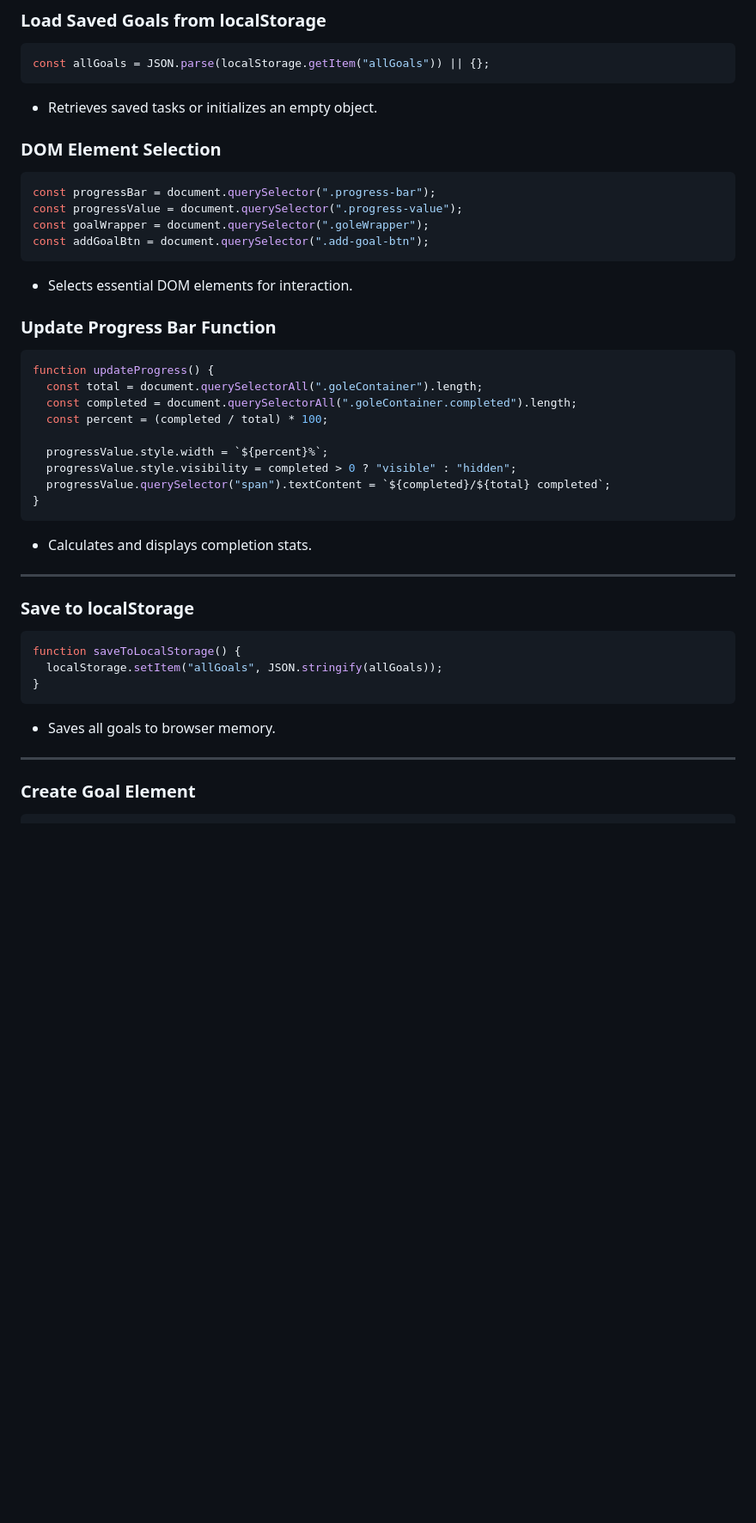
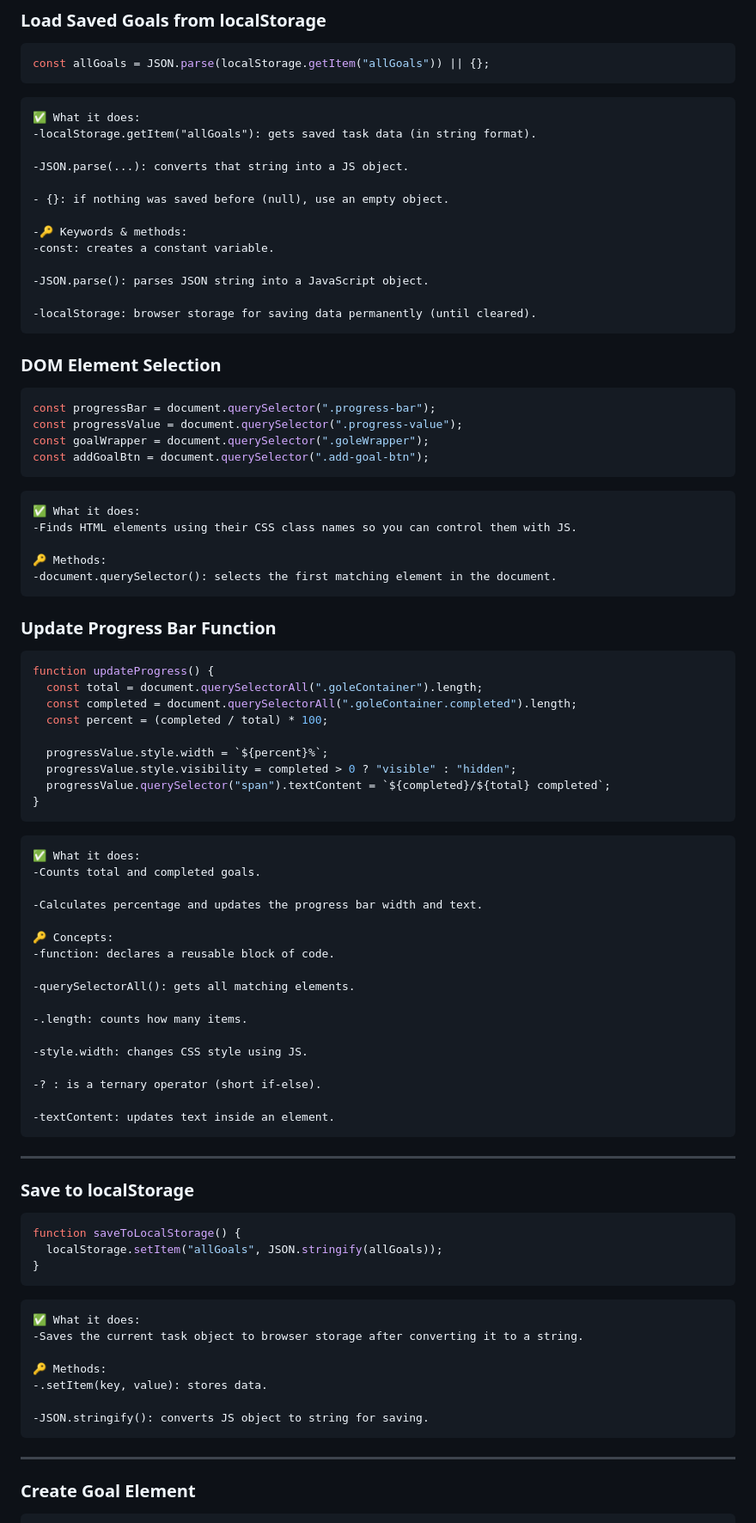
Before and after one commit to RohitMaurya139/Focus-on-Today-webApp, a Markdown page: README.md, the part around one of its changes. Shown at 86% size. Drawn GitHub-style; blank space fills up the shorter version.

````diff
--- a/README.md
+++ b/README.md
@@ -106,7 +120,21 @@ Welcome to **Focus on Today**, a minimal daily goal tracking web app built using
 ```js
 const allGoals = JSON.parse(localStorage.getItem("allGoals")) || {};
 ```
-- Retrieves saved tasks or initializes an empty object.
+```
+✅ What it does:
+-localStorage.getItem("allGoals"): gets saved task data (in string format).
+
+-JSON.parse(...): converts that string into a JS object.
+
+- {}: if nothing was saved before (null), use an empty object.
+
+-🔑 Keywords & methods:
+-const: creates a constant variable.
+
+-JSON.parse(): parses JSON string into a JavaScript object.
+
+-localStorage: browser storage for saving data permanently (until cleared).
+```
 
 ### DOM Element Selection
 
@@ -116,7 +144,13 @@ const progressValue = document.querySelector(".progress-value");
 const goalWrapper = document.querySelector(".goleWrapper");
 const addGoalBtn = document.querySelector(".add-goal-btn");
 ```
-- Selects essential DOM elements for interaction.
+```
+✅ What it does:
+-Finds HTML elements using their CSS class names so you can control them with JS.
+
+🔑 Methods:
+-document.querySelector(): selects the first matching element in the document.
+```
 
 ### Update Progress Bar Function
 
@@ -132,7 +166,25 @@ function updateProgress() {
 }
 ```
 
-- Calculates and displays completion stats.
+```
+✅ What it does:
+-Counts total and completed goals.
+
+-Calculates percentage and updates the progress bar width and text.
+
+🔑 Concepts:
+-function: declares a reusable block of code.
+
+-querySelectorAll(): gets all matching elements.
+
+-.length: counts how many items.
+
+-style.width: changes CSS style using JS.
+
+-? : is a ternary operator (short if-else).
+
+-textContent: updates text inside an element.
+```
 
 ---
 
@@ -143,8 +195,15 @@ function saveToLocalStorage() {
   localStorage.setItem("allGoals", JSON.stringify(allGoals));
 }
 ```
-- Saves all goals to browser memory.
+```
+✅ What it does:
+-Saves the current task object to browser storage after converting it to a string.
 
+🔑 Methods:
+-.setItem(key, value): stores data.
+
+-JSON.stringify(): converts JS object to string for saving.
+```
 ---
 
 ### Create Goal Element
````
Also changed, not shown: other parts of README.md (+53 -3 lines).
